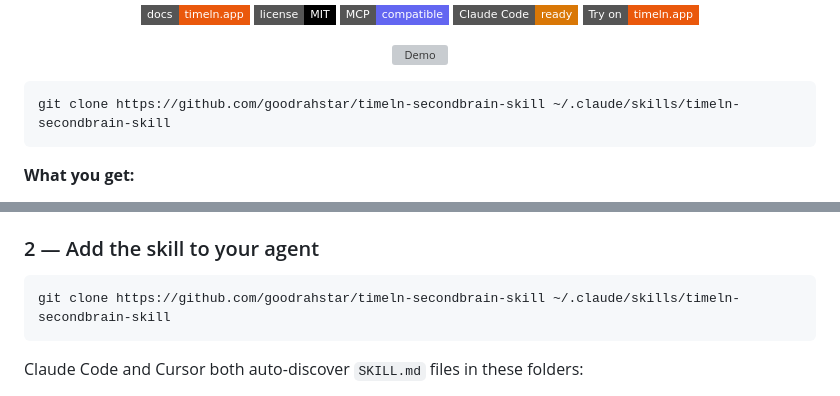
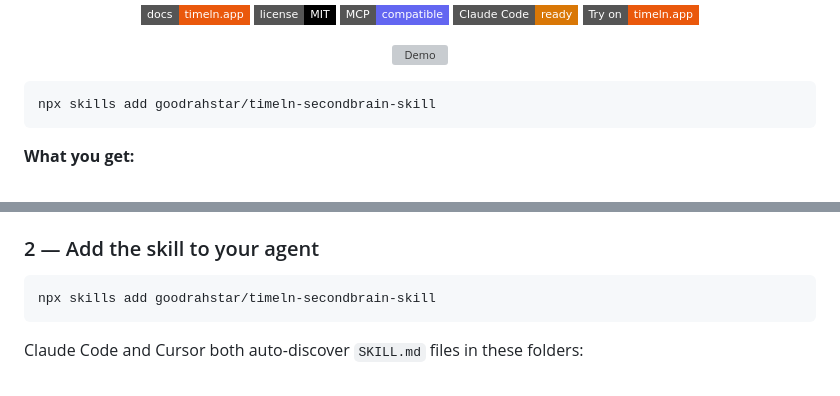
Before and after one commit to goodrahstar/timeln-secondbrain-skill, a Markdown page: README.md, 2 parts joined by grey strips. GitHub-like rendering; badges without logos; grey boxes are pictures that could not be loaded.

Commit message:
Update install command to npx skills add
Co-Authored-By: Claude Sonnet 4.6 <noreply@anthropic.com>

````diff
--- a/README.md
+++ b/README.md
@@ -21,7 +21,7 @@
 </p>
 
 ```bash
-git clone https://github.com/goodrahstar/timeln-secondbrain-skill ~/.claude/skills/timeln-secondbrain-skill
+npx skills add goodrahstar/timeln-secondbrain-skill
 ```
 
 **What you get:**
@@ -57,7 +57,7 @@ No Timeln account → the skill loads, but tools return a friendly *"sign up at
 ### 2 — Add the skill to your agent
 
 ```bash
-git clone https://github.com/goodrahstar/timeln-secondbrain-skill ~/.claude/skills/timeln-secondbrain-skill
+npx skills add goodrahstar/timeln-secondbrain-skill
 ```
 
 Claude Code and Cursor both auto-discover `SKILL.md` files in these folders:
````
